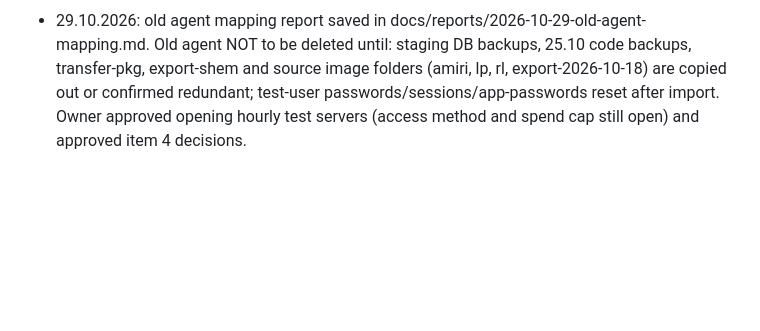
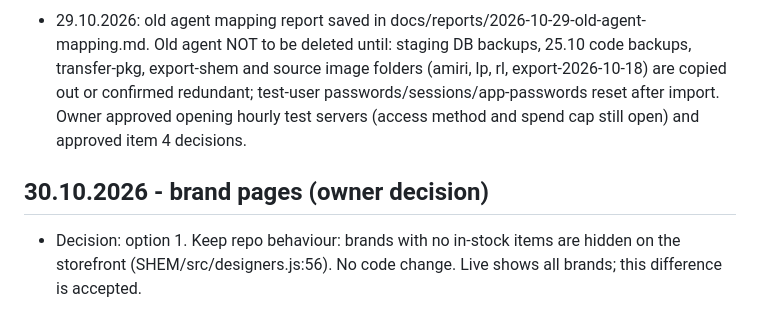
Before and after one commit to alalbarservice-svg/SHEM-SHOP, a Markdown page: docs/decisions.md, the part around the change. Drawn GitHub-style; blank space fills up the shorter version.

Commit message:
docs: record owner decision on out-of-stock brand pages
Co-Authored-By: Claude Sonnet 5.5 <noreply@anthropic.com>
Claude-Session: https://claude.ai/code/session_01Q9NHvQPp9q1vpAW6cZvCmg

```diff
--- a/docs/decisions.md
+++ b/docs/decisions.md
@@ -99,3 +99,6 @@
 - 28.10.2026 (owner): approved the SHEM admin luxury redesign for merge after the 360 run, approved fixing and merging the two stale tests, approved the invoice panel wording, asked to update the local remote to SHEM-SHOP.git (done). Push happened only after the owner wrote "דחוף". Servers: status unchanged, still the agent recommendation (Hetzner CPX22 SHEM, Linode Shared 4GB SHIMI, Cloudflare Tunnel, hourly test day T1-T8) awaiting owner approval; why and goals are written in handoff/SHEM-SHOP/2026-10-28_1248_admin-redesign-360-and-servers/SERVERS_DECISION.md.
 
 - 29.10.2026: old agent mapping report saved in docs/reports/2026-10-29-old-agent-mapping.md. Old agent NOT to be deleted until: staging DB backups, 25.10 code backups, transfer-pkg, export-shem and source image folders (amiri, lp, rl, export-2026-10-18) are copied out or confirmed redundant; test-user passwords/sessions/app-passwords reset after import. Owner approved opening hourly test servers (access method and spend cap still open) and approved item 4 decisions.
+
+## 30.10.2026 - brand pages (owner decision)
+- Decision: option 1. Keep repo behaviour: brands with no in-stock items are hidden on the storefront (SHEM/src/designers.js:56). No code change. Live shows all brands; this difference is accepted.
```
